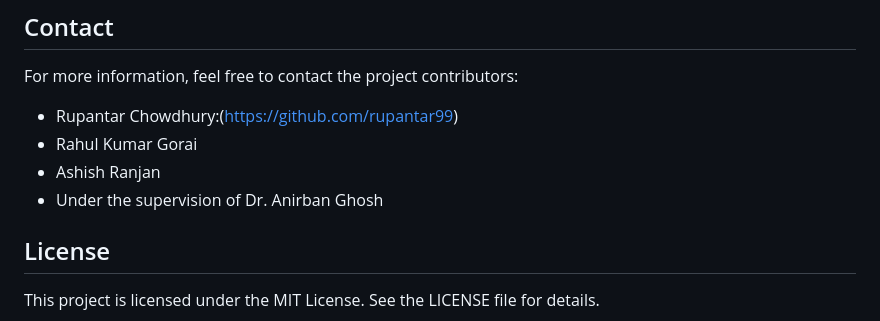
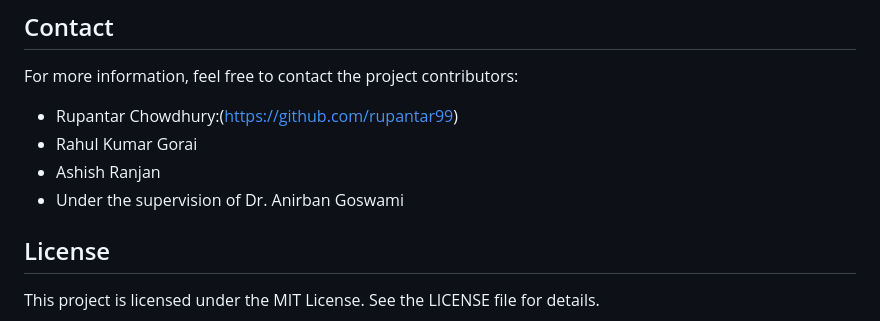
Before and after one commit to Ayushi-sengupta/EnviroWatch-Real-time-Monitoring-and-Response-System-for-Forests, a Markdown page: README.md, the part around the change. Drawn GitHub-style.

```diff
--- a/README.md
+++ b/README.md
@@ -87,7 +87,7 @@ For more information, feel free to contact the project contributors:
 - Rupantar Chowdhury:(https://github.com/rupantar99)
 - Rahul Kumar Gorai
 - Ashish Ranjan
-- Under the supervision of Dr. Anirban Ghosh
+- Under the supervision of Dr. Anirban Goswami
 
 ## License
 This project is licensed under the MIT License. See the LICENSE file for details.
```
